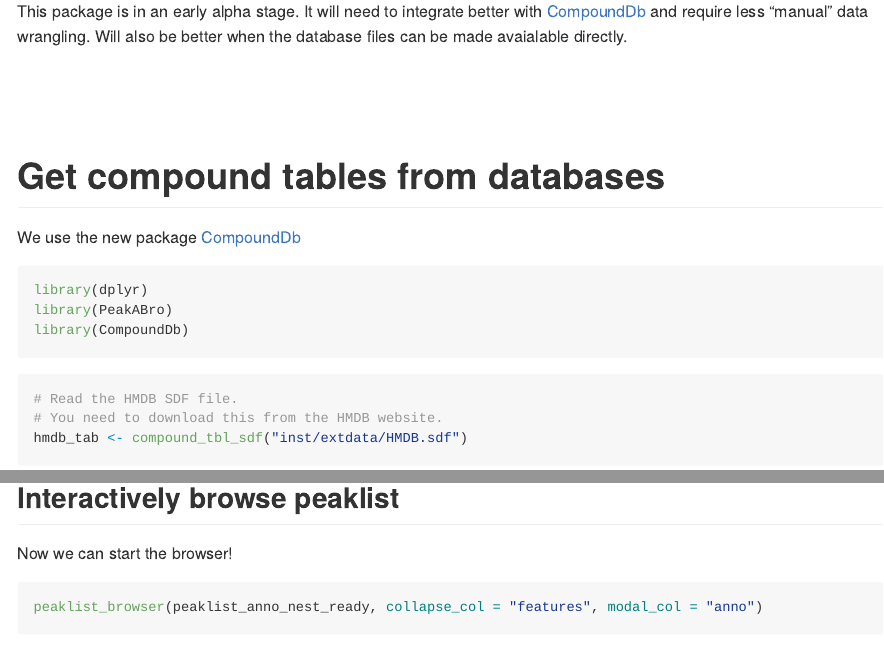
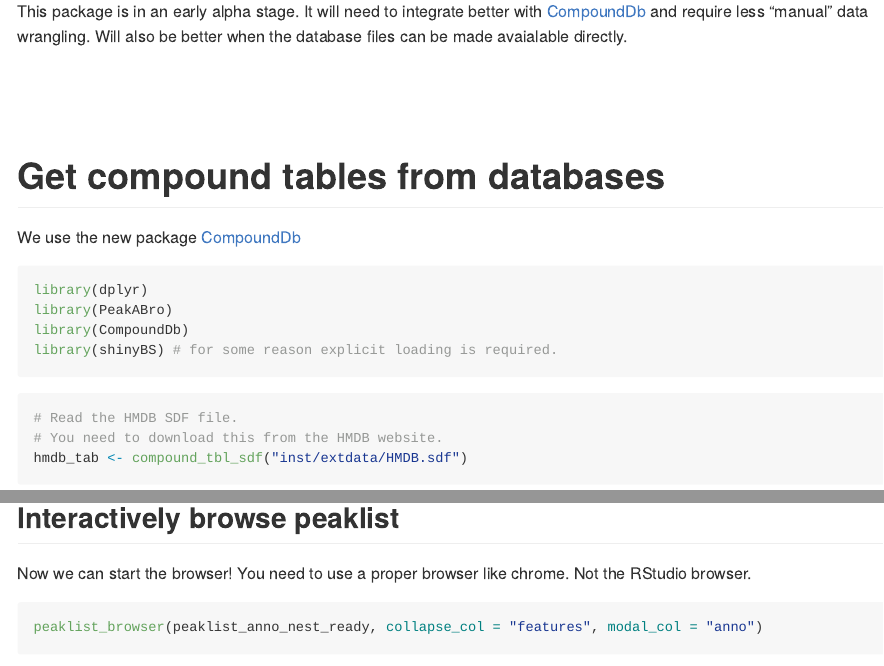
Before and after one commit to stanstrup/PeakABro, an R Markdown document (README.Rmd): the page in a window 1100 px wide, from 440 px down, and a second part further down, joined at a grey line. Rendered offline with R 4.5, knitr and Pandoc, with nearby package versions; some code elsewhere in the file could not run offline; long lines of code are wrapped.

Commit message:
figured why it often didn't work...

````diff
--- a/README.Rmd
+++ b/README.Rmd
@@ -41,6 +41,7 @@ We use the new package [CompoundDb](https://github.com/EuracBiomedicalResearch)
 library(dplyr)
 library(PeakABro)
 library(CompoundDb)
+library(shinyBS) # for some reason explicit loading is required.
 ```
 
 ```{r, cache=TRUE, warning=FALSE}
@@ -197,6 +198,7 @@ peaklist_anno_nest_ready <- peaklist_browser_prep(peaklist_anno_nest, collapse_c
 ## Interactively browse peaklist
 
 Now we can start the browser!
+You need to use a proper browser like chrome. Not the RStudio browser.
 
 ```{r, eval=FALSE}
 peaklist_browser(peaklist_anno_nest_ready, collapse_col = "features", modal_col = "anno")
````
